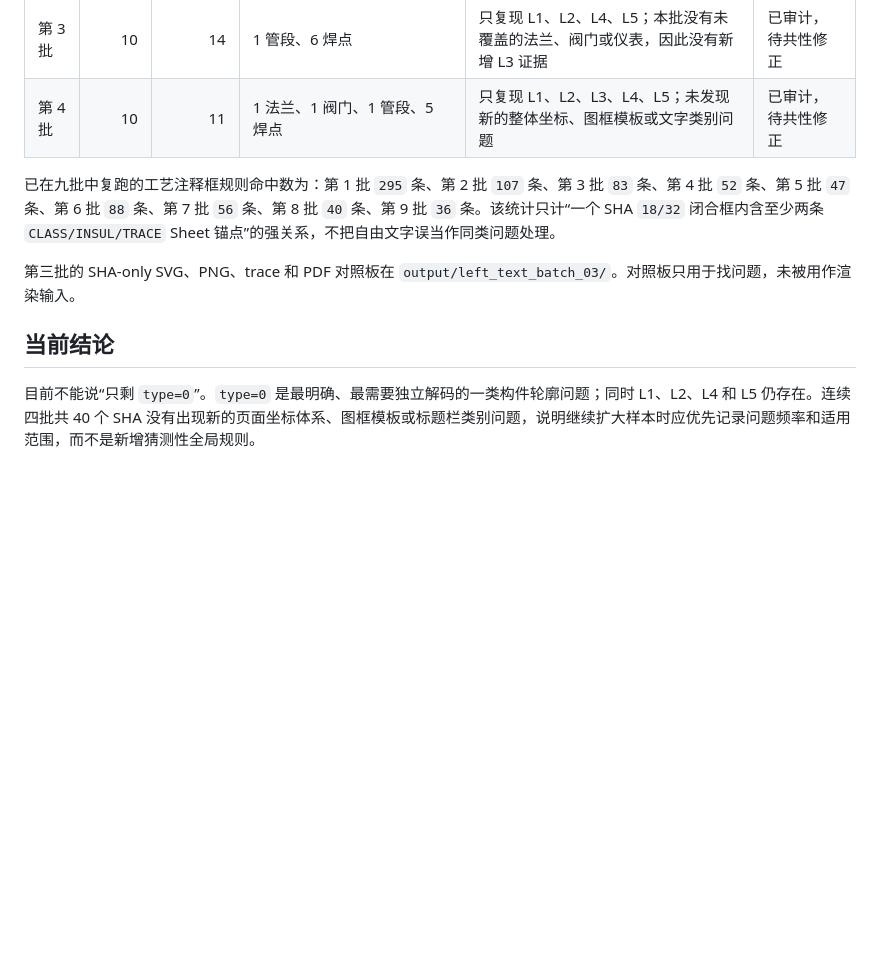
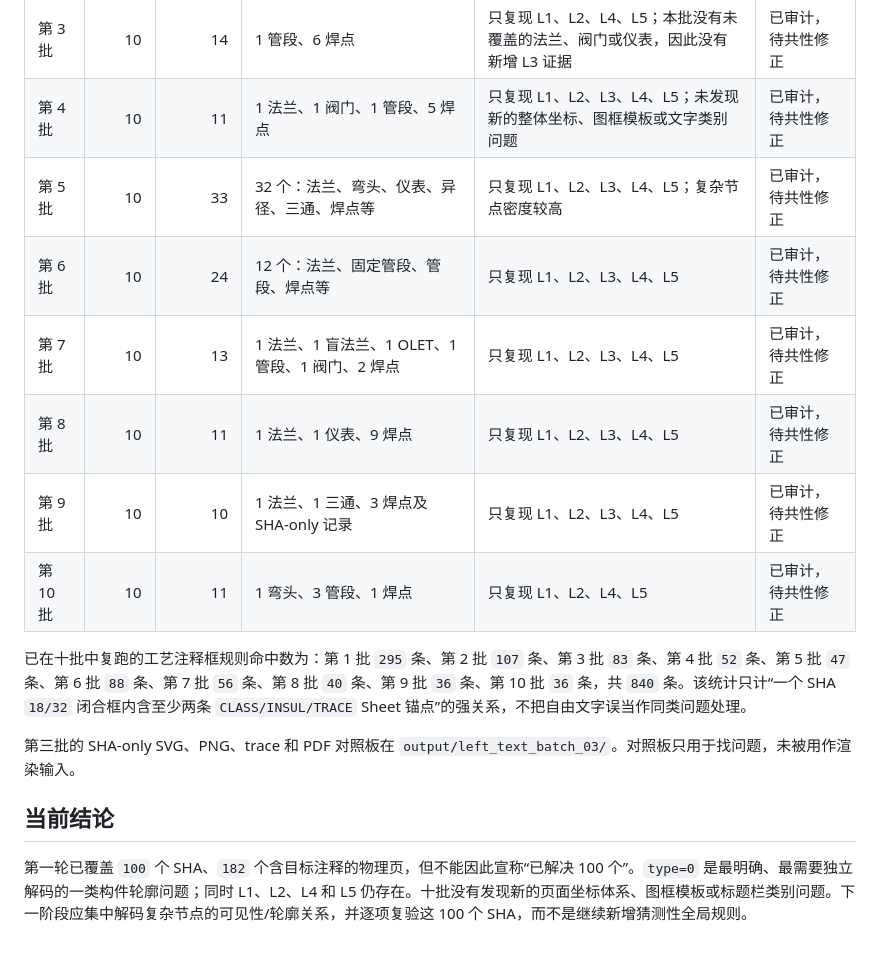
Before and after one commit to xiafelex/parse-piping-sha, a Markdown page: LEFT_ISO_BATCH_AUDIT_CN.md, the part around the change. GitHub-like rendering; blank space fills up the shorter version.

Commit message:
Summarize first 100 SHA audit batches

```diff
--- a/LEFT_ISO_BATCH_AUDIT_CN.md
+++ b/LEFT_ISO_BATCH_AUDIT_CN.md
@@ -31,13 +31,19 @@
 | 第 2 批 | 10 | 17 | 2 法兰、7 焊点 | 只复现 L1、L2、L3、L4、L5，未发现新的全页坐标或模板问题 | 已审计，待共性修正 |
 | 第 3 批 | 10 | 14 | 1 管段、6 焊点 | 只复现 L1、L2、L4、L5；本批没有未覆盖的法兰、阀门或仪表，因此没有新增 L3 证据 | 已审计，待共性修正 |
 | 第 4 批 | 10 | 11 | 1 法兰、1 阀门、1 管段、5 焊点 | 只复现 L1、L2、L3、L4、L5；未发现新的整体坐标、图框模板或文字类别问题 | 已审计，待共性修正 |
+| 第 5 批 | 10 | 33 | 32 个：法兰、弯头、仪表、异径、三通、焊点等 | 只复现 L1、L2、L3、L4、L5；复杂节点密度较高 | 已审计，待共性修正 |
+| 第 6 批 | 10 | 24 | 12 个：法兰、固定管段、管段、焊点等 | 只复现 L1、L2、L3、L4、L5 | 已审计，待共性修正 |
+| 第 7 批 | 10 | 13 | 1 法兰、1 盲法兰、1 OLET、1 管段、1 阀门、2 焊点 | 只复现 L1、L2、L3、L4、L5 | 已审计，待共性修正 |
+| 第 8 批 | 10 | 11 | 1 法兰、1 仪表、9 焊点 | 只复现 L1、L2、L3、L4、L5 | 已审计，待共性修正 |
+| 第 9 批 | 10 | 10 | 1 法兰、1 三通、3 焊点及 SHA-only 记录 | 只复现 L1、L2、L3、L4、L5 | 已审计，待共性修正 |
+| 第 10 批 | 10 | 11 | 1 弯头、3 管段、1 焊点 | 只复现 L1、L2、L4、L5 | 已审计，待共性修正 |
 
-已在九批中复跑的工艺注释框规则命中数为：第 1 批 `295` 条、第 2 批 `107`
-条、第 3 批 `83` 条、第 4 批 `52` 条、第 5 批 `47` 条、第 6 批 `88` 条、第 7 批 `56` 条、第 8 批 `40` 条、第 9 批 `36` 条。该统计只计“一个 SHA `18/32` 闭合框内含至少两条
+已在十批中复跑的工艺注释框规则命中数为：第 1 批 `295` 条、第 2 批 `107`
+条、第 3 批 `83` 条、第 4 批 `52` 条、第 5 批 `47` 条、第 6 批 `88` 条、第 7 批 `56` 条、第 8 批 `40` 条、第 9 批 `36` 条、第 10 批 `36` 条，共 `840` 条。该统计只计“一个 SHA `18/32` 闭合框内含至少两条
 `CLASS/INSUL/TRACE` Sheet 锚点”的强关系，不把自由文字误当作同类问题处理。
 
 第三批的 SHA-only SVG、PNG、trace 和 PDF 对照板在 `output/left_text_batch_03/`。对照板只用于找问题，未被用作渲染输入。
 
 ## 当前结论
 
-目前不能说“只剩 `type=0`”。`type=0` 是最明确、最需要独立解码的一类构件轮廓问题；同时 L1、L2、L4 和 L5 仍存在。连续四批共 40 个 SHA 没有出现新的页面坐标体系、图框模板或标题栏类别问题，说明继续扩大样本时应优先记录问题频率和适用范围，而不是新增猜测性全局规则。
+第一轮已覆盖 `100` 个 SHA、`182` 个含目标注释的物理页，但不能因此宣称“已解决 100 个”。`type=0` 是最明确、最需要独立解码的一类构件轮廓问题；同时 L1、L2、L4 和 L5 仍存在。十批没有发现新的页面坐标体系、图框模板或标题栏类别问题。下一阶段应集中解码复杂节点的可见性/轮廓关系，并逐项复验这 100 个 SHA，而不是继续新增猜测性全局规则。
```
